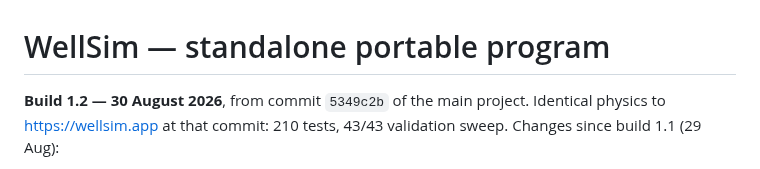
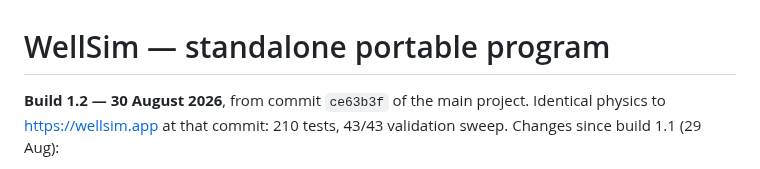
Before and after one commit to aleimam/wellsim, a Markdown page: README-PORTABLE.md, the part around the change. Rendered like a GitHub page.

Commit message:
Portable 1.2: name the commit the shipped exe embeds
Co-Authored-By: Claude Opus 5 <noreply@anthropic.com>

```diff
--- a/README-PORTABLE.md
+++ b/README-PORTABLE.md
@@ -1,6 +1,6 @@
 # WellSim — standalone portable program
 
-**Build 1.2 — 30 August 2026**, from commit `5349c2b` of the main project.
+**Build 1.2 — 30 August 2026**, from commit `ce63b3f` of the main project.
 Identical physics to https://wellsim.app at that commit: 210 tests, 43/43
 validation sweep. Changes since build 1.1 (29 Aug):
 
```
Also changed, not shown: HANDOVER.md (+1 -1 lines).
